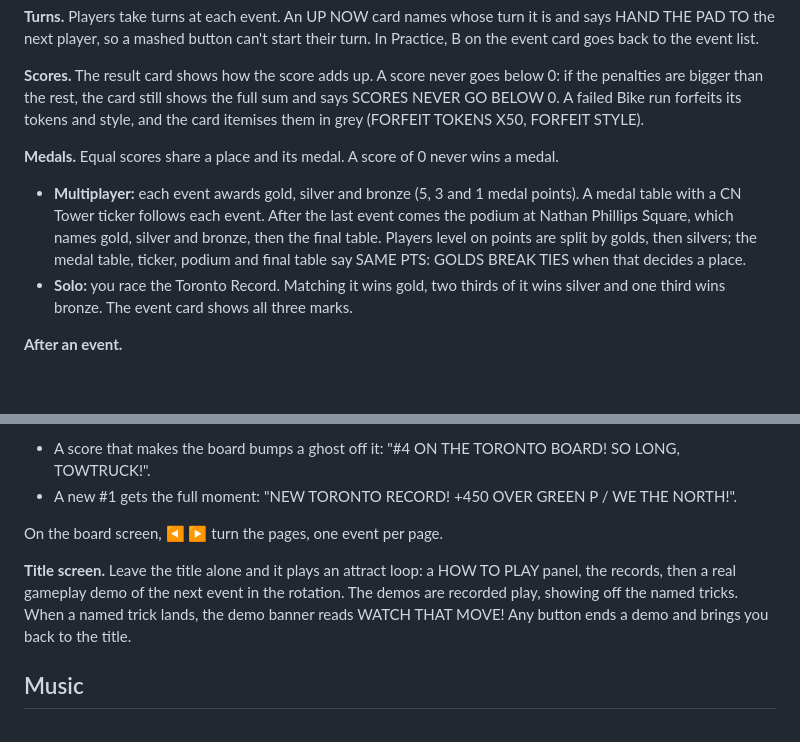
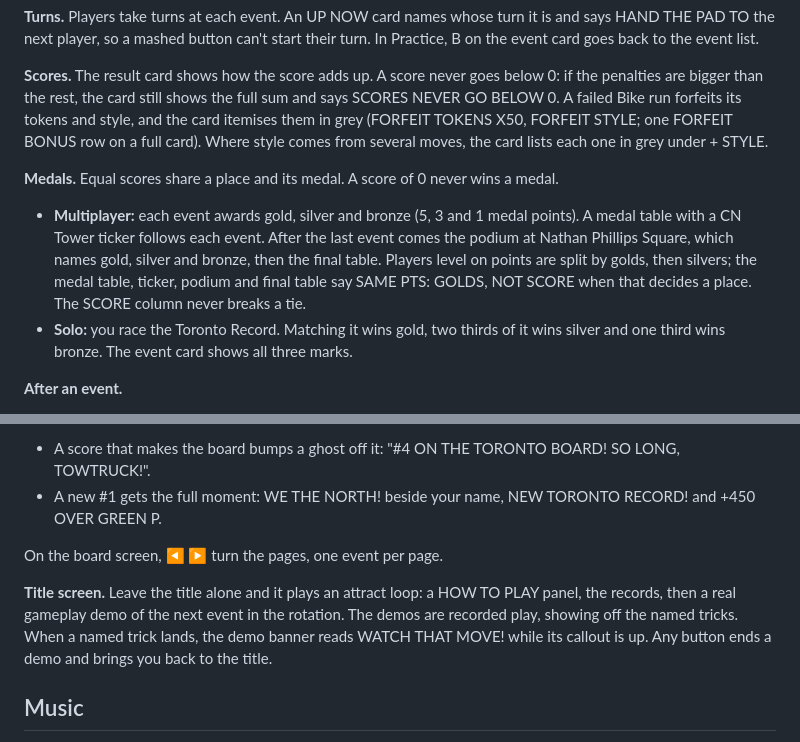
Before and after one commit to Abstrct/toronto-games, a Markdown page: README.md, 2 parts joined by grey strips. Drawn GitHub-style; blank space fills up the shorter version.

Commit message:
README: itemised style rows, FORFEIT BONUS, tie rule never uses score, record moment layout, demo banner timing
Co-Authored-By: Claude Opus 5.5 <noreply@anthropic.com>

```diff
--- a/README.md
+++ b/README.md
@@ -69,7 +69,9 @@ event list.
 **Scores.** The result card shows how the score adds up. A score never goes
 below 0: if the penalties are bigger than the rest, the card still shows the
 full sum and says SCORES NEVER GO BELOW 0. A failed Bike run forfeits its
-tokens and style, and the card itemises them in grey (FORFEIT TOKENS X50, FORFEIT STYLE).
+tokens and style, and the card itemises them in grey (FORFEIT TOKENS X50,
+FORFEIT STYLE; one FORFEIT BONUS row on a full card). Where style comes from
+several moves, the card lists each one in grey under + STYLE.
 
 **Medals.** Equal scores share a place and its medal. A score of 0 never
 wins a medal.
@@ -78,7 +80,8 @@ wins a medal.
   the last event comes the podium at Nathan Phillips Square, which names gold,
   silver and bronze, then the final table. Players level on points are split by
   golds, then silvers; the medal table, ticker, podium and final table say SAME
-  PTS: GOLDS BREAK TIES when that decides a place.
+  PTS: GOLDS, NOT SCORE when that decides a place. The SCORE column never
+  breaks a tie.
 - **Solo:** you race the Toronto Record. Matching it wins gold, two thirds of
   it wins silver and one third wins bronze. The event card shows all three
   marks.
@@ -96,15 +99,16 @@ rivals: COURIER and SALMON on Queen St, SUITGUY and TIMBIT on Bay, GREEN P
 and TOWTRUCK in the Annex, and so on.
 - A score that makes the board bumps a ghost off it: "#4 ON THE TORONTO
   BOARD! SO LONG, TOWTRUCK!".
-- A new #1 gets the full moment: "NEW TORONTO RECORD! +450 OVER GREEN P /
-  WE THE NORTH!".
+- A new #1 gets the full moment: WE THE NORTH! beside your name, NEW
+  TORONTO RECORD! and +450 OVER GREEN P.
 
 On the board screen, ◀ ▶ turn the pages, one event per page.
 
 **Title screen.** Leave the title alone and it plays an attract loop: a
 HOW TO PLAY panel, the records, then a real gameplay demo of the next event
 in the rotation. The demos are recorded play, showing off the named tricks.
-When a named trick lands, the demo banner reads WATCH THAT MOVE! Any button
+When a named trick lands, the demo banner reads WATCH THAT MOVE! while its
+callout is up. Any button
 ends a demo and brings you back to the title.
 
 ## Music
```
